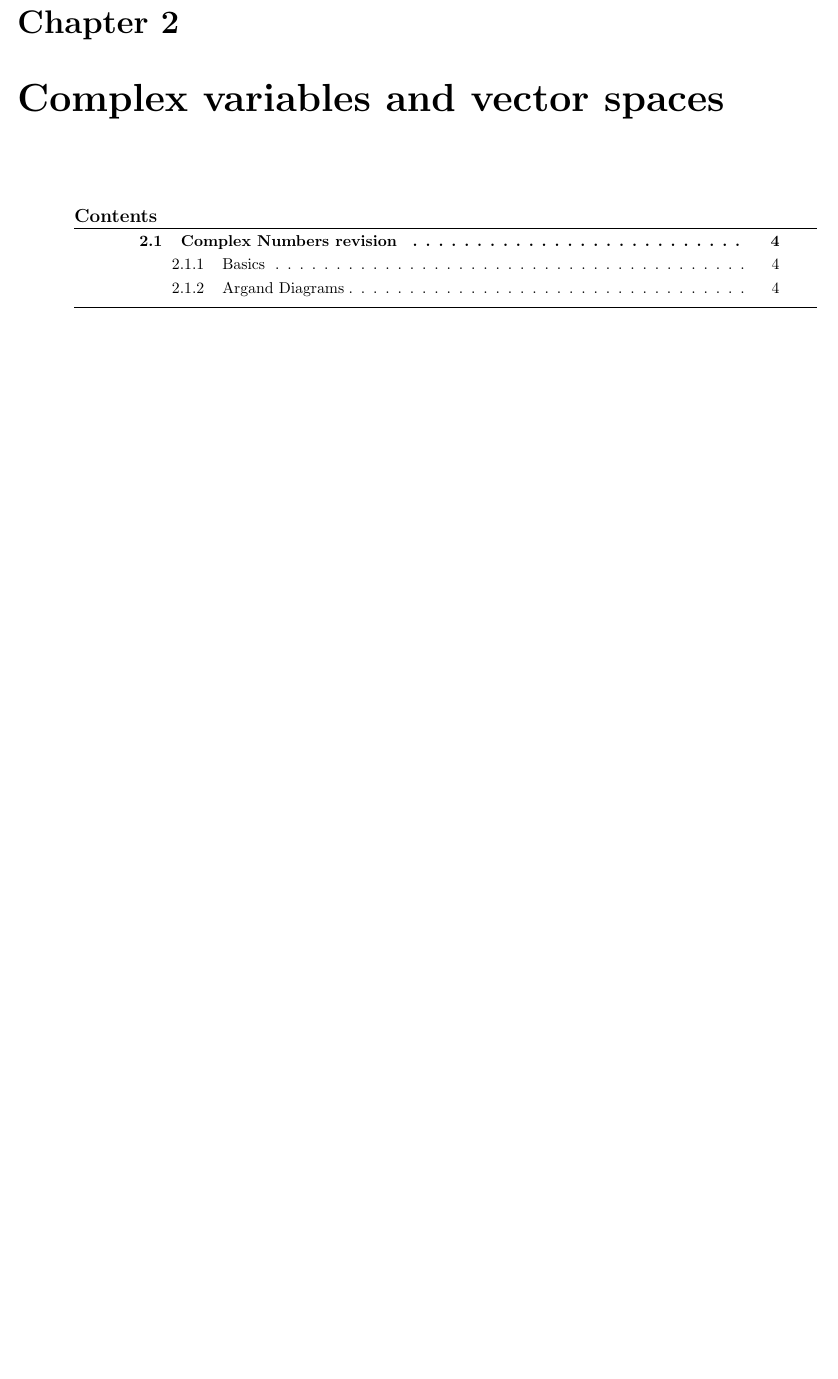
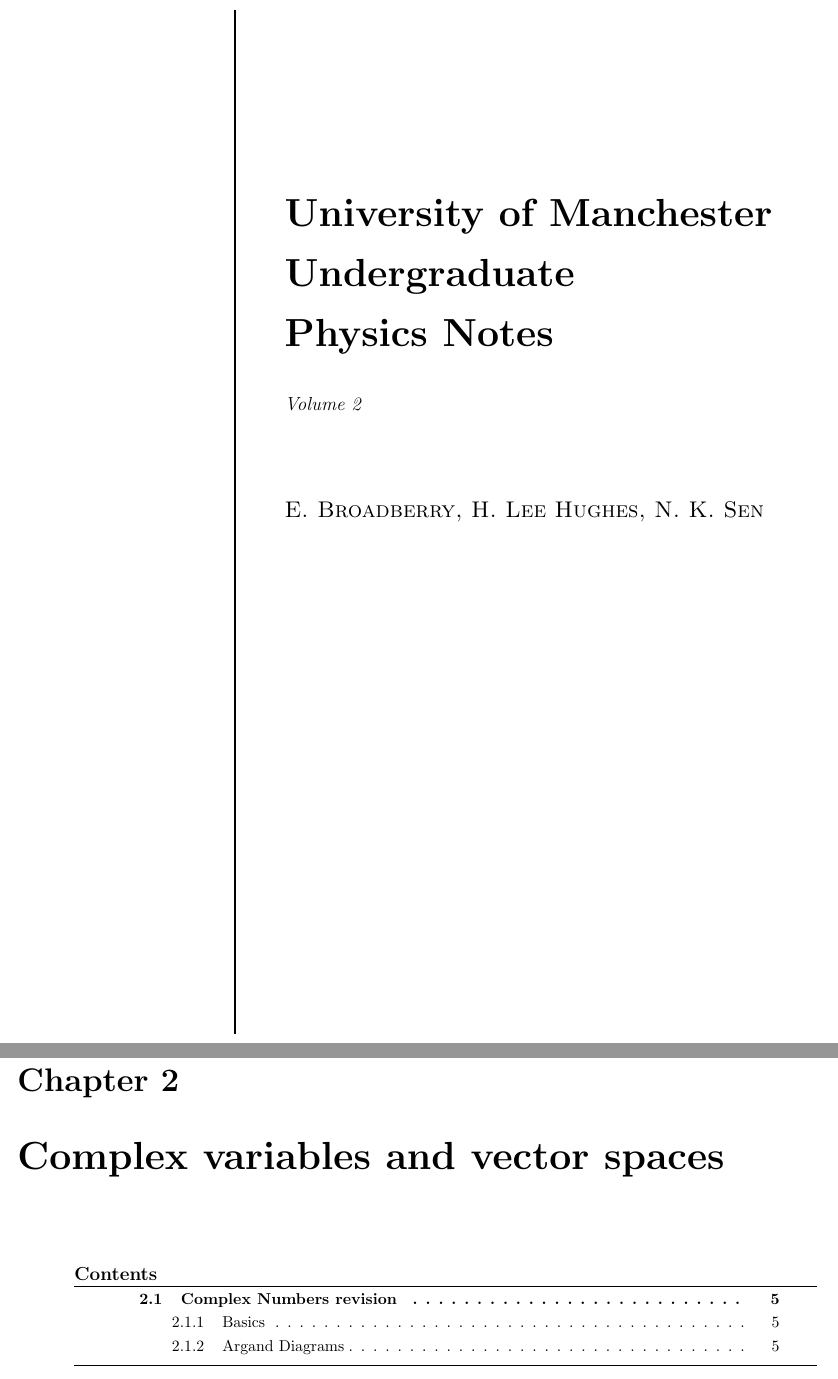
Before and after one commit to hirseyii/phys-doc, a LaTeX thesis (volume 2/volume-2.tex): part of page 3 of 5 before the commit and two parts of pages 1 and 4 of 6 after it, the two joined at a grey line, cut at the place of the change, the shorter picture padded with empty space. Compiled offline with pdfLaTeX.

Commit message:
Added titlepage to volume 2

```diff
--- a/volume 2/volume-2.tex
+++ b/volume 2/volume-2.tex
@@ -34,3 +40,14 @@
+		\hspace*{0.05\textwidth} % Whitespace between the vertical line and title page text
+		\parbox[b]{0.75\textwidth}{ % Paragraph box which restricts text to less than the width of the page
+
+			{\noindent\Huge\bfseries University of Manchester \\[0.5\baselineskip] Undergraduate \\[0.5\baselineskip]Physics Notes}\\[2\baselineskip] % Title
+			{\large \textit{Volume 2}}\\[4\baselineskip] % Tagline or further description
+			{\Large \textsc{E. Broadberry, H. Lee Hughes, N. K. Sen}} % Author name
+
+			\vspace{0.5\textheight} % Whitespace between the title block and the publisher
+	}}
+	\endgroup}
+
 %%%%% CUSTOM ENVIRONMENTS %%%%%
 % "Examples" environment
 \newenvironment{examples}[1][] %DON'T DELETE THESE BRACKETS IT WILL BREAK SHIT
```
Also changed, not shown: volume 2/volume-2.tex (9 more changed lines).
